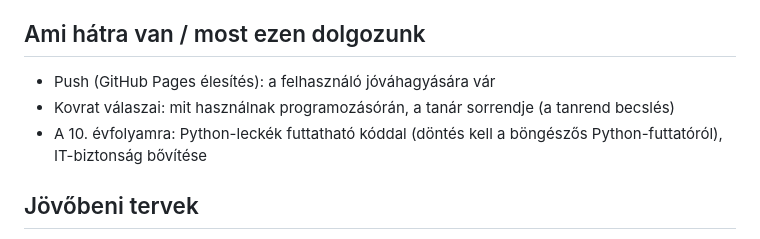
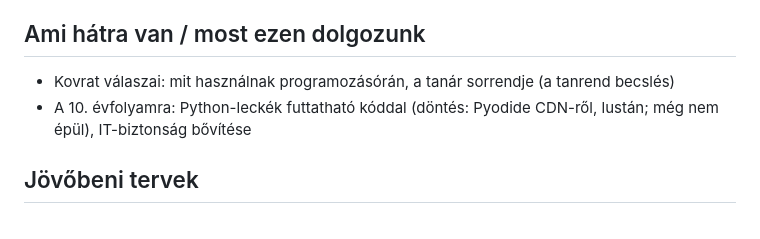
Before and after one commit to Endy07/Kovrat_tanulas, a Markdown page: PROJEKT-KONTEXTUS.md, the part around the change. GitHub-like rendering.

Commit message:
Dokumentáció: élesben (928b1e6), Pyodide-döntés
Claude-Session: https://claude.ai/code/session_017Eki1qhLffFcguBeELNV2L

```diff
--- a/PROJEKT-KONTEXTUS.md
+++ b/PROJEKT-KONTEXTUS.md
@@ -27,9 +27,8 @@ HTML · CSS · vanilla JavaScript · önálló egyfájlos weboldal · GitHub Pag
 - Kezdőlap szakaszokra bontva, a tanrend-oldallal; nyilvános GitHub Pages oldal
 
 ## Ami hátra van / most ezen dolgozunk
-- Push (GitHub Pages élesítés): a felhasználó jóváhagyására vár
 - Kovrat válaszai: mit használnak programozásórán, a tanár sorrendje (a tanrend becslés)
-- A 10. évfolyamra: Python-leckék futtatható kóddal (döntés kell a böngészős Python-futtatóról), IT-biztonság bővítése
+- A 10. évfolyamra: Python-leckék futtatható kóddal (döntés: Pyodide CDN-ről, lustán; még nem épül), IT-biztonság bővítése
 
 ## Jövőbeni tervek
 - Rövid animált magyarázó videók a leckékhez
```
Also changed, not shown: CLAUDE.md (+4 -3 lines).
